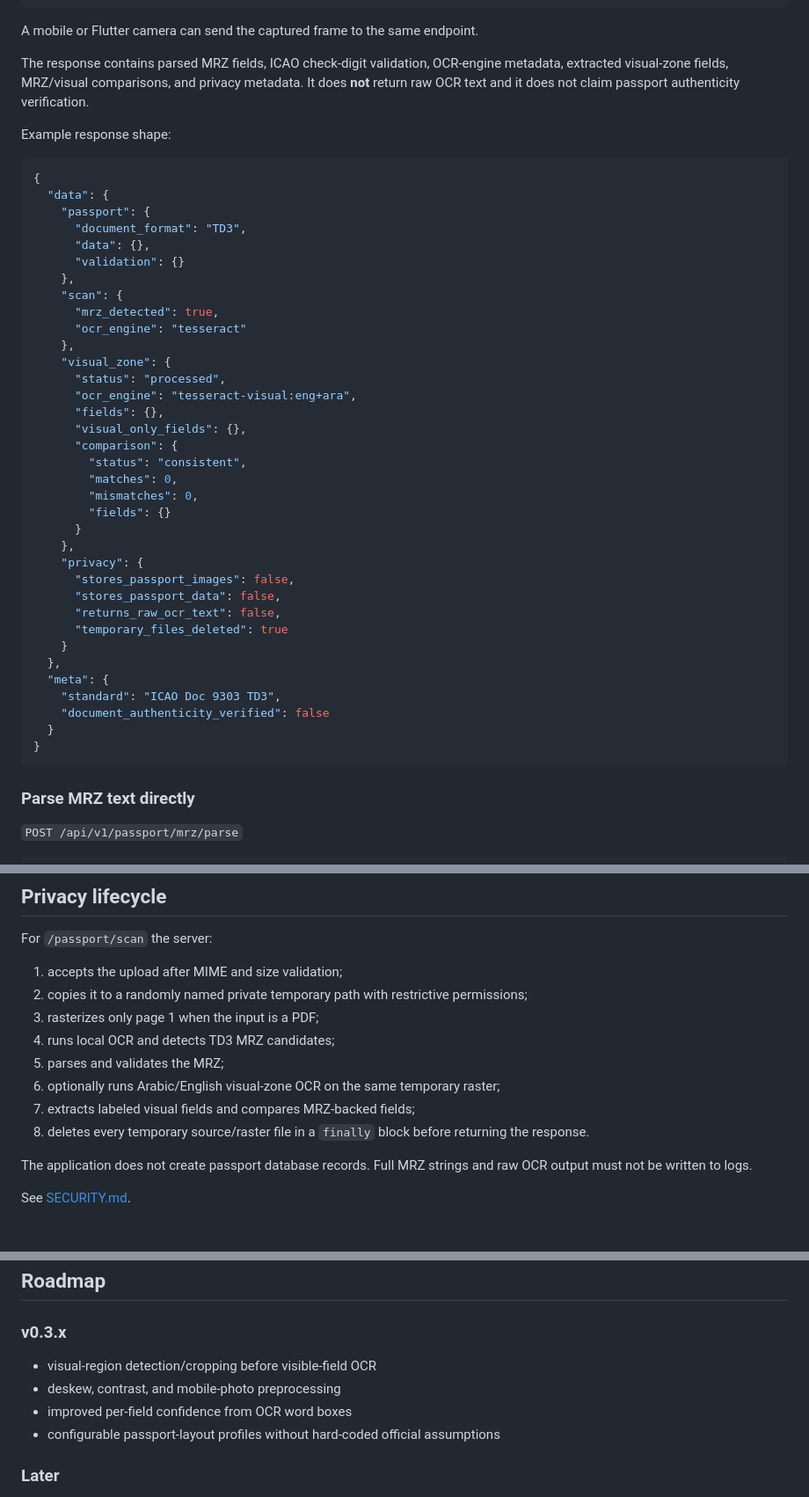
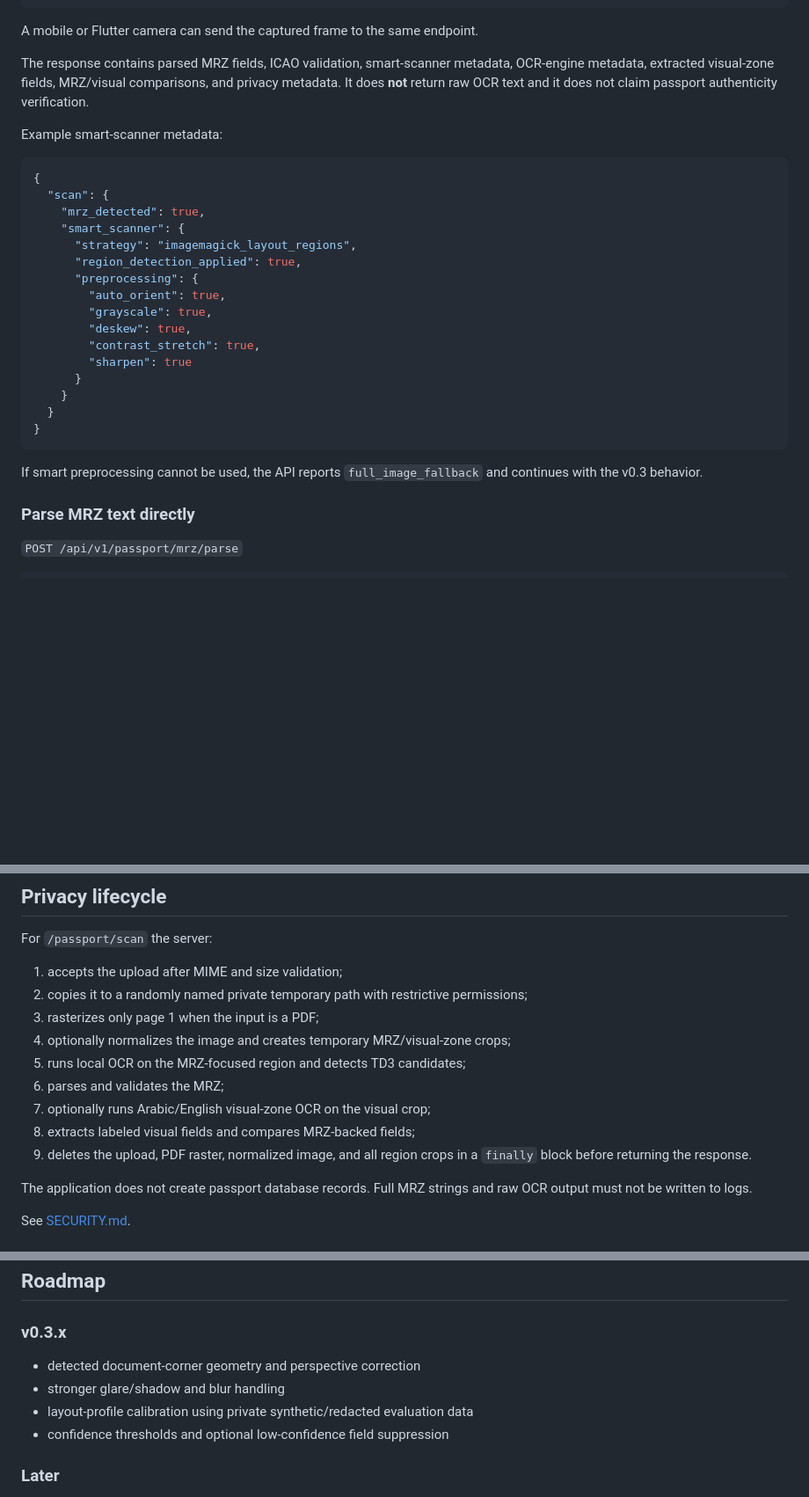
Before and after one commit to ayagaidi/libya-passport-reader, a Markdown page: README.md, 3 parts joined by grey strips. Shown at 88% size. Rendered like a GitHub page; blank space fills up the shorter version.

Commit message:
docs: document v0.3.1 Smart Passport Scanner

````diff
--- a/README.md
+++ b/README.md
@@ -48,47 +66,30 @@ curl -X POST http://localhost:8000/api/v1/passport/scan \
 
 A mobile or Flutter camera can send the captured frame to the same endpoint.
 
-The response contains parsed MRZ fields, ICAO check-digit validation, OCR-engine metadata, extracted visual-zone fields, MRZ/visual comparisons, and privacy metadata. It does **not** return raw OCR text and it does not claim passport authenticity verification.
+The response contains parsed MRZ fields, ICAO validation, smart-scanner metadata, OCR-engine metadata, extracted visual-zone fields, MRZ/visual comparisons, and privacy metadata. It does **not** return raw OCR text and it does not claim passport authenticity verification.
 
-Example response shape:
+Example smart-scanner metadata:
 
 ```json
 {
-  "data": {
-    "passport": {
-      "document_format": "TD3",
-      "data": {},
-      "validation": {}
-    },
-    "scan": {
-      "mrz_detected": true,
-      "ocr_engine": "tesseract"
-    },
-    "visual_zone": {
-      "status": "processed",
-      "ocr_engine": "tesseract-visual:eng+ara",
-      "fields": {},
-      "visual_only_fields": {},
-      "comparison": {
-        "status": "consistent",
-        "matches": 0,
-        "mismatches": 0,
-        "fields": {}
+  "scan": {
+    "mrz_detected": true,
+    "smart_scanner": {
+      "strategy": "imagemagick_layout_regions",
+      "region_detection_applied": true,
+      "preprocessing": {
+        "auto_orient": true,
+        "grayscale": true,
+        "deskew": true,
+        "contrast_stretch": true,
+        "sharpen": true
       }
-    },
-    "privacy": {
-      "stores_passport_images": false,
-      "stores_passport_data": false,
-      "returns_raw_ocr_text": false,
-      "temporary_files_deleted": true
     }
-  },
-  "meta": {
-    "standard": "ICAO Doc 9303 TD3",
-    "document_authenticity_verified": false
   }
 }
 ```
+
+If smart preprocessing cannot be used, the API reports `full_image_fallback` and continues with the v0.3 behavior.
 
 ### Parse MRZ text directly
 
@@ -163,11 +166,12 @@ For `/passport/scan` the server:
 1. accepts the upload after MIME and size validation;
 2. copies it to a randomly named private temporary path with restrictive permissions;
 3. rasterizes only page 1 when the input is a PDF;
-4. runs local OCR and detects TD3 MRZ candidates;
-5. parses and validates the MRZ;
-6. optionally runs Arabic/English visual-zone OCR on the same temporary raster;
-7. extracts labeled visual fields and compares MRZ-backed fields;
-8. deletes every temporary source/raster file in a `finally` block before returning the response.
+4. optionally normalizes the image and creates temporary MRZ/visual-zone crops;
+5. runs local OCR on the MRZ-focused region and detects TD3 candidates;
+6. parses and validates the MRZ;
+7. optionally runs Arabic/English visual-zone OCR on the visual crop;
+8. extracts labeled visual fields and compares MRZ-backed fields;
+9. deletes the upload, PDF raster, normalized image, and all region crops in a `finally` block before returning the response.
 
 The application does not create passport database records. Full MRZ strings and raw OCR output must not be written to logs.
 
@@ -196,10 +200,10 @@ A successful comparison means the OCR-visible value and MRZ value are consistent
 ## Roadmap
 
 ### v0.3.x
-- visual-region detection/cropping before visible-field OCR
-- deskew, contrast, and mobile-photo preprocessing
-- improved per-field confidence from OCR word boxes
-- configurable passport-layout profiles without hard-coded official assumptions
+- detected document-corner geometry and perspective correction
+- stronger glare/shadow and blur handling
+- layout-profile calibration using private synthetic/redacted evaluation data
+- confidence thresholds and optional low-confidence field suppression
 
 ### Later
 - Flutter live camera scanner
````
Also changed, not shown: other parts of README.md (+26 -6 lines).
